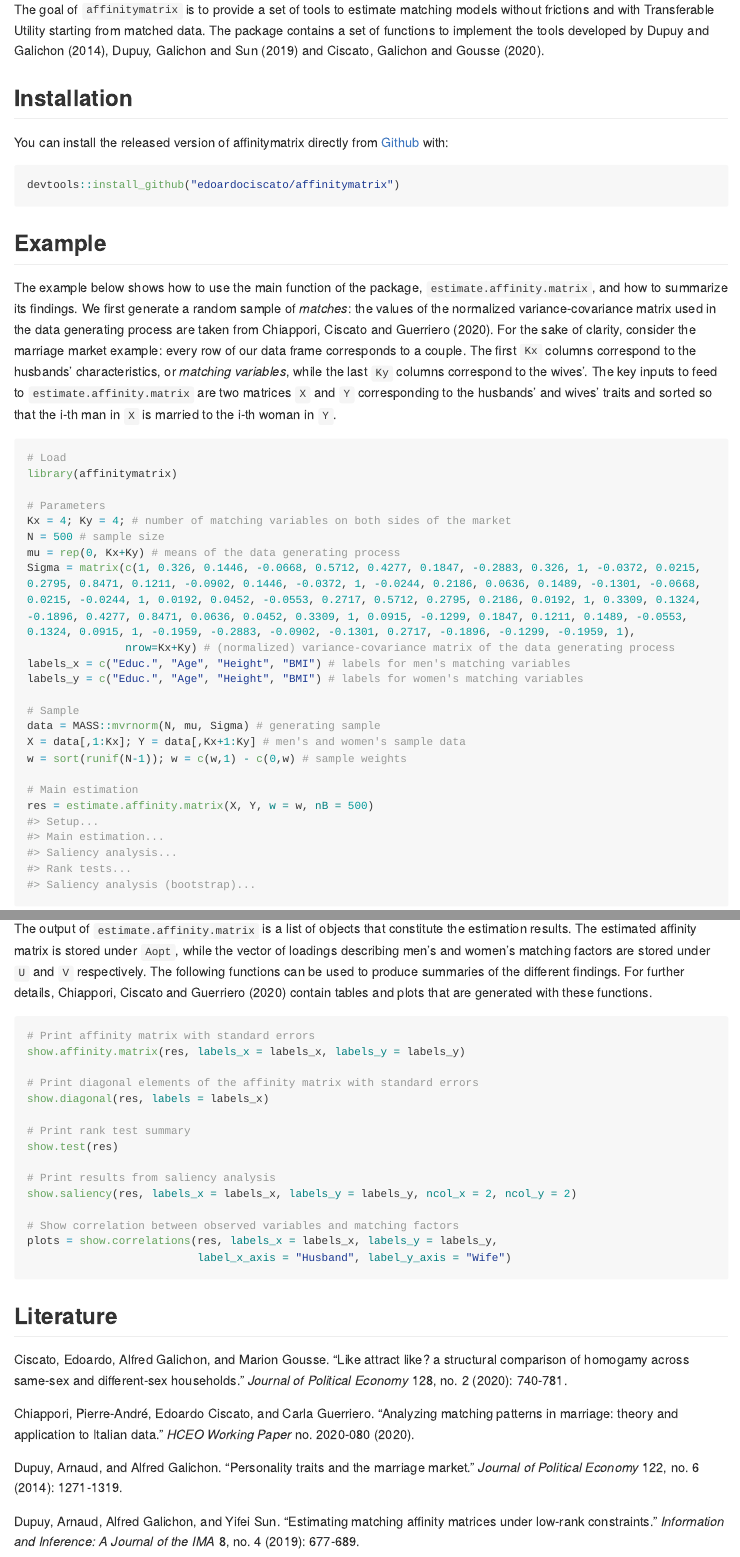
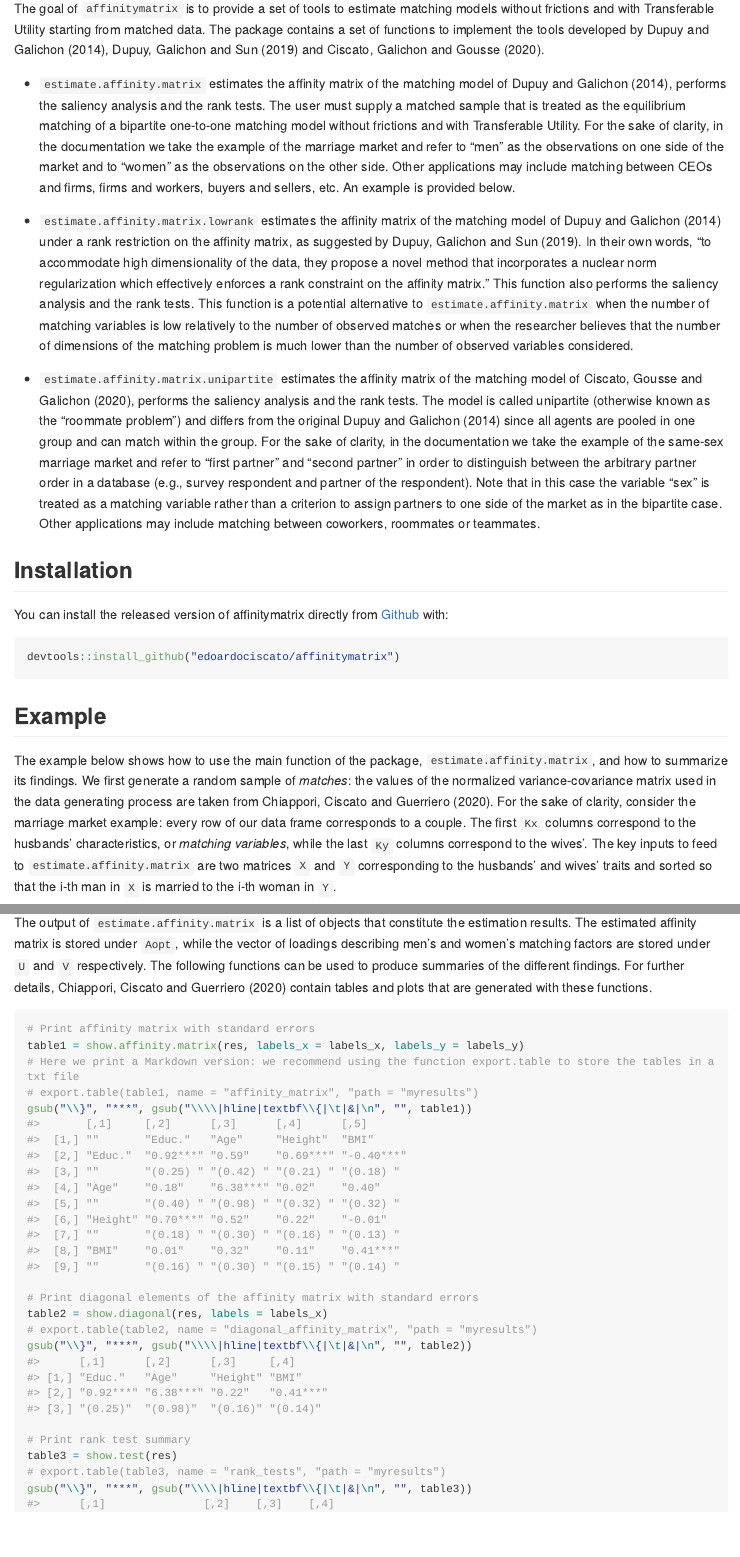
Before and after one commit to edoardociscato/affinitymatrix, an R Markdown document (README.Rmd): the page in a window 1100 px wide, from 110 px down, and a second part further down, joined at a grey line. The pictures show the output file README.md that the author committed with the source, drawn offline in the style of GitHub; long lines of code are wrapped.

Commit message:
README completed

````diff
--- a/README.Rmd
+++ b/README.Rmd
@@ -19,6 +19,12 @@ knitr::opts_chunk$set(
 <!-- badges: end -->
 
 The goal of `affinitymatrix` is to provide a set of tools to estimate matching models without frictions and with Transferable Utility starting from matched data. The package contains a set of functions to implement the tools developed by Dupuy and Galichon (2014), Dupuy, Galichon and Sun (2019) and Ciscato, Galichon and Gousse (2020).
+
+* `estimate.affinity.matrix` estimates the affinity matrix of the matching model of Dupuy and Galichon (2014), performs the saliency analysis and the rank tests. The user must supply a matched sample that is treated as the equilibrium matching of a bipartite one-to-one matching model without frictions and with Transferable Utility. For the sake of clarity, in the documentation we take the example of the marriage market and refer to "men" as the observations on one side of the market and to "women" as the observations on the other side. Other applications may include matching between CEOs and firms, firms and workers, buyers and sellers, etc. An example is provided below.
+
+* `estimate.affinity.matrix.lowrank` estimates the affinity matrix of the matching model of Dupuy and Galichon (2014) under a rank restriction on the affinity matrix, as suggested by Dupuy, Galichon and Sun (2019). In their own words, "to accommodate high dimensionality of the data, they propose a novel method that incorporates a nuclear norm regularization which effectively enforces a rank constraint on the affinity matrix." This function also performs the saliency analysis and the rank tests. This function is a potential alternative to `estimate.affinity.matrix` when the number of matching variables is low relatively to the number of observed matches or when the researcher believes that the number of dimensions of the matching problem is much lower than the number of observed variables considered.
+
+* `estimate.affinity.matrix.unipartite` estimates the affinity matrix of the matching model of Ciscato, Gousse and Galichon (2020), performs the saliency analysis and the rank tests. The model is called unipartite (otherwise known as the "roommate problem") and differs from the original Dupuy and Galichon (2014) since all agents are pooled in one group and can match within the group. For the sake of clarity, in the documentation we take the example of the same-sex marriage market and refer to "first partner" and "second partner" in order to distinguish between the arbitrary partner order in a database (e.g., survey respondent and partner of the respondent). Note that in this case the variable "sex" is treated as a matching variable rather than a criterion to assign partners to one side of the market as in the bipartite case. Other applications may include matching between coworkers, roommates or teammates.
 
 ## Installation
 
@@ -43,7 +49,7 @@ library(affinitymatrix)
 
 # Parameters
 Kx = 4; Ky = 4; # number of matching variables on both sides of the market
-N = 500 # sample size
+N = 100 # sample size
 mu = rep(0, Kx+Ky) # means of the data generating process
 Sigma = matrix(c(1, 0.326, 0.1446, -0.0668, 0.5712, 0.4277, 0.1847, -0.2883, 0.326, 1, -0.0372, 0.0215, 0.2795, 0.8471, 0.1211, -0.0902, 0.1446, -0.0372, 1, -0.0244, 0.2186, 0.0636, 0.1489, -0.1301, -0.0668, 0.0215, -0.0244, 1, 0.0192, 0.0452, -0.0553, 0.2717, 0.5712, 0.2795, 0.2186, 0.0192, 1, 0.3309, 0.1324, -0.1896, 0.4277, 0.8471, 0.0636, 0.0452, 0.3309, 1, 0.0915, -0.1299, 0.1847, 0.1211, 0.1489, -0.0553, 0.1324, 0.0915, 1, -0.1959, -0.2883, -0.0902, -0.1301, 0.2717, -0.1896, -0.1299, -0.1959, 1),
                nrow=Kx+Ky) # (normalized) variance-covariance matrix of the data generating process
@@ -62,15 +68,21 @@ res = estimate.affinity.matrix(X, Y, w = w, nB = 500)
 
 The output of `estimate.affinity.matrix` is a list of objects that constitute the estimation results. The estimated affinity matrix is stored under `Aopt`, while the vector of loadings describing men's and women's matching factors are stored under `U` and `V` respectively. The following functions can be used to produce summaries of the different findings. For further details, Chiappori, Ciscato and Guerriero (2020) contain tables and plots that are generated with these functions.
 
-```{r, results ="asis"}
+```{r, out.width="75%", fig.align='center'}
 # Print affinity matrix with standard errors
-show.affinity.matrix(res, labels_x = labels_x, labels_y = labels_y)
+table1 = show.affinity.matrix(res, labels_x = labels_x, labels_y = labels_y)
+# Here we print a Markdown version: we recommend using the function export.table to store the tables in a txt file
+# export.table(table1, name = "affinity_matrix", "path = "myresults")
+gsub("\\}", "***", gsub("\\\\|hline|textbf\\{|\t|&|\n", "", table1))
 
 # Print diagonal elements of the affinity matrix with standard errors
-show.diagonal(res, labels = labels_x)
+table2 = show.diagonal(res, labels = labels_x)
+# export.table(table2, name = "diagonal_affinity_matrix", "path = "myresults")
+gsub("\\}", "***", gsub("\\\\|hline|textbf\\{|\t|&|\n", "", table2))
 
 # Print rank test summary
-show.test(res)
+table3 = show.test(res)
+# export.table(table3, name = "rank_tests", "path = "myresults")
+gsub("\\}", "***", gsub("\\\\|hline|textbf\\{|\t|&|\n", "", table3))
 
 # Print results from saliency analysis
-show.saliency(res, labels_x = labels_x, labels_y = labels_y, ncol_x = 2, ncol_y = 2)
````
Also changed, not shown: R/Descriptive.R (+8 -1 lines), README.md, README.Rmd (9 more changed lines), 2 other files.
